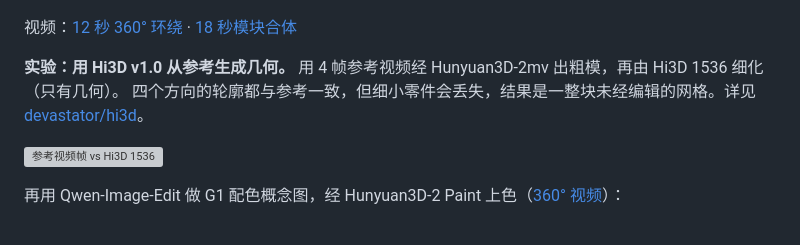
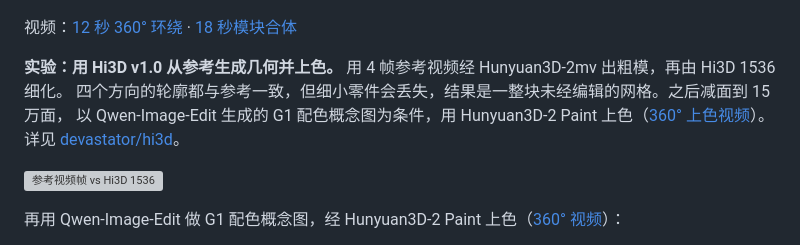
Before and after one commit to liangruibupt/blender-metro-demo, a Markdown page: README.zh-CN.md, the part around the change. GitHub-like rendering; grey boxes are pictures that could not be loaded.

```diff
--- a/README.zh-CN.md
+++ b/README.zh-CN.md
@@ -73,8 +73,9 @@ G1 风格同人作品，机器人形态与平头卡车形态共用同一套可
 视频：[12 秒 360° 环绕](devastator/v2/deliverables/devastator-v2-360.mp4) ·
 [18 秒模块合体](devastator/v2/deliverables/devastator-v2-assembly.mp4)
 
-**实验：用 Hi3D v1.0 从参考生成几何。** 用 4 帧参考视频经 Hunyuan3D-2mv 出粗模，再由 Hi3D 1536 细化（只有几何）。
-四个方向的轮廓都与参考一致，但细小零件会丢失，结果是一整块未经编辑的网格。详见 [devastator/hi3d](devastator/hi3d/README.md)。
+**实验：用 Hi3D v1.0 从参考生成几何并上色。** 用 4 帧参考视频经 Hunyuan3D-2mv 出粗模，再由 Hi3D 1536 细化。
+四个方向的轮廓都与参考一致，但细小零件会丢失，结果是一整块未经编辑的网格。之后减面到 15 万面，
+以 Qwen-Image-Edit 生成的 G1 配色概念图为条件，用 Hunyuan3D-2 Paint 上色（[360° 上色视频](devastator/hi3d/deliverables/devastator-hi3d-color-360.mp4)）。详见 [devastator/hi3d](devastator/hi3d/README.md)。
 
 ![参考视频帧 vs Hi3D 1536](devastator/hi3d/images/ref-vs-hi3d.jpg)
 
```
Also changed, not shown: README.md (+5 -3 lines).
